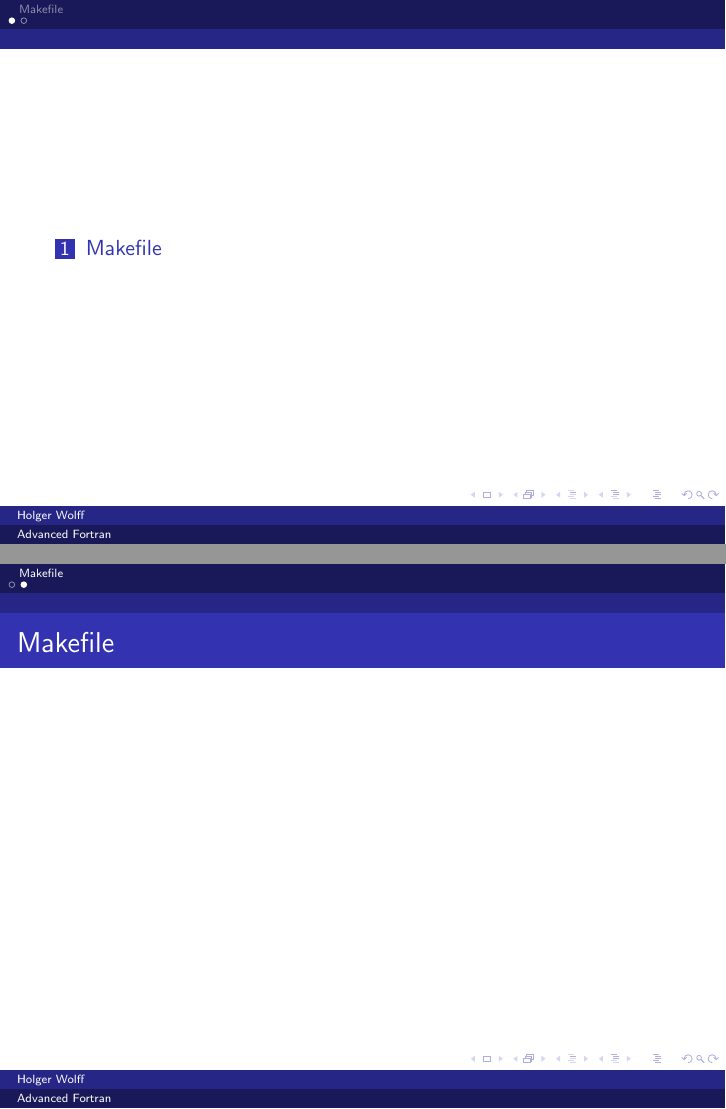
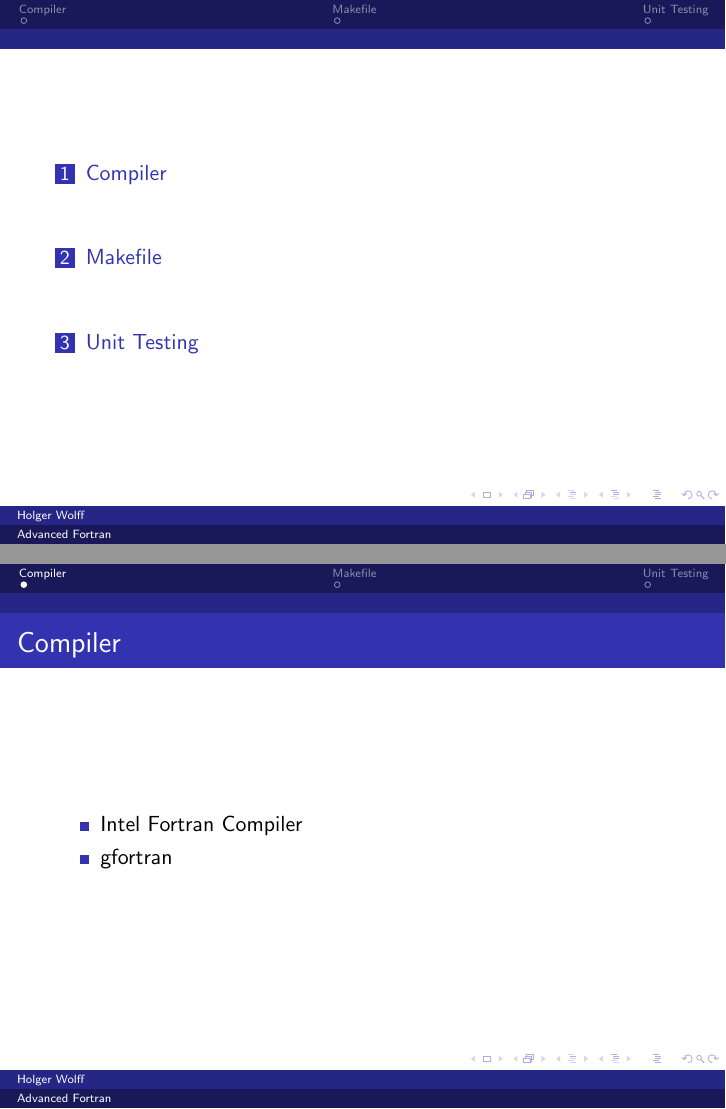
Before and after one commit to coecms/advanced_fortran, LaTeX slides (master.tex, which reads compiler.tex, unit_testing.tex): pages 2 and 3 of 3 before the commit and pages 2 and 3 of 5 after it, joined at a grey line. Compiled offline with pdfLaTeX.

Commit message:
added compiler and unit_testing

```diff
--- a/compiler.tex
+++ b/compiler.tex
@@ -0,0 +1,8 @@
+\section{Compiler}
+\begin{frame}
+    \frametitle{Compiler}
+    \begin{itemize}
+        \item Intel Fortran Compiler
+        \item gfortran
+    \end{itemize}
+\end{frame}
--- a/unit_testing.tex
+++ b/unit_testing.tex
@@ -0,0 +1,6 @@
+\section{Unit Testing}
+
+\begin{frame}
+    \frametitle{Testing}
+    Just some text
+\end{frame}
```
Also changed, not shown: master.tex (+2 -32 lines).
